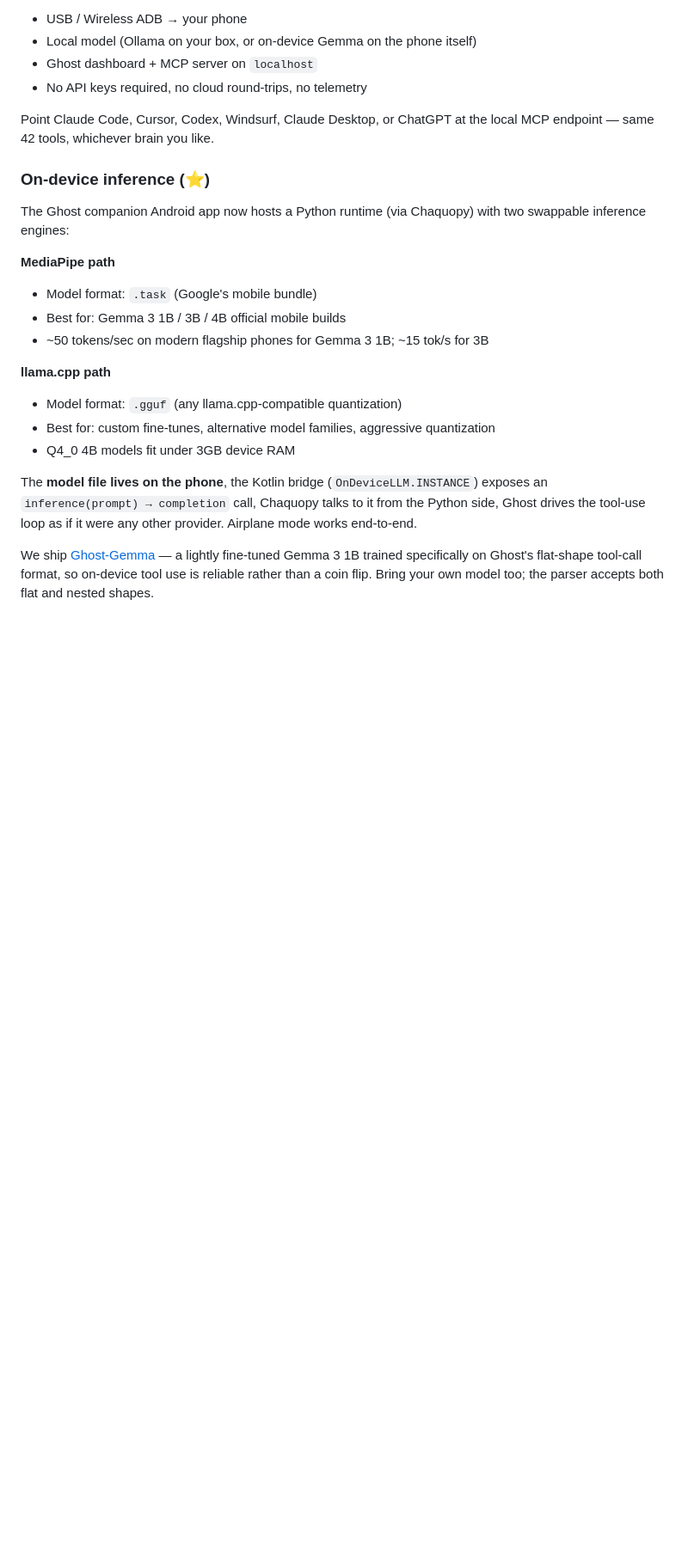
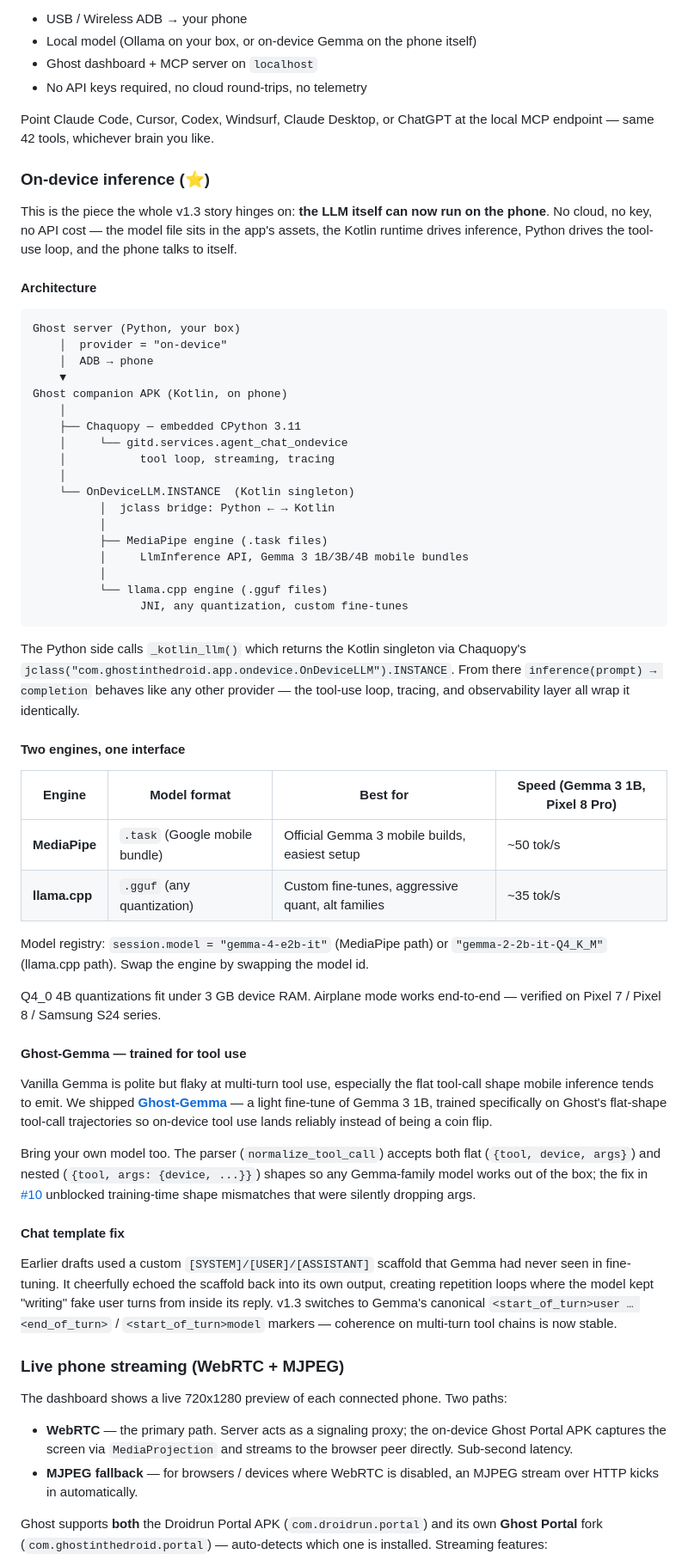
Before and after one commit to ghost-in-the-droid/android-agent, a Markdown page: docs/release-notes/v1.3.0.md, the part around one of its changes. Shown at 86% size. GitHub-like rendering; blank space fills up the shorter version.

Commit message:
docs(release): expand on-device / Ghost-app / streaming story
Second on-device expansion pass per CKL feedback ('what about the ghost
app remember we did local model shit a looooot of work').

Added:
- New highlight bullet: Live phone streaming (WebRTC + MJPEG fallback,
  multi-device grid, FPS + element-bbox overlays)

- 'On-device inference (⭐)' section vastly expanded:
  * Architecture ascii-diagram — Ghost server → ADB → Ghost APK →
    Chaquopy Python 3.11 → OnDeviceLLM Kotlin singleton → MediaPipe or
    llama.cpp engine
  * Chaquopy jclass bridge concrete call
  * Two-engine table: MediaPipe .task (~50 tok/s Gemma 3 1B) vs
    llama.cpp .gguf (~35 tok/s), model registry ids, Q4_0 4B fits <3GB
  * Ghost-Gemma HuggingFace release framed as trained-for-tool-use
    fine-tune of Gemma 3 1B on Ghost's flat-shape trajectories
  * Chat template fix — canonical <start_of_turn>user/model markers
    replaced our custom [SYSTEM]/[USER] scaffold that Gemma had never
    seen, fixing coherence + repetition loops in multi-turn tool chains

- New 'Live phone streaming (WebRTC + MJPEG)' subsection:
  * WebRTC via Ghost/Droidrun Portal APK MediaProjection capture
  * MJPEG fallback for non-WebRTC browsers
  * Both com.ghostinthedroid.portal AND com.droidrun.portal auto-detected
  * Multi-device grid, FPS overlay, bbox overlay, ffmpeg recording
  * Signaling endpoints under /api/phone/webrtc-signal

````diff
--- a/docs/release-notes/v1.3.0.md
+++ b/docs/release-notes/v1.3.0.md
@@ -44,18 +45,60 @@ Point Claude Code, Cursor, Codex, Windsurf, Claude Desktop, or ChatGPT at the lo
 
 ### On-device inference (⭐)
 
-The Ghost companion Android app now hosts a Python runtime (via Chaquopy) with two swappable inference engines:
+This is the piece the whole v1.3 story hinges on: **the LLM itself can now run on the phone**. No cloud, no key, no API cost — the model file sits in the app's assets, the Kotlin runtime drives inference, Python drives the tool-use loop, and the phone talks to itself.
 
-**MediaPipe path**
-- Model format: `.task` (Google's mobile bundle)
-- Best for: Gemma 3 1B / 3B / 4B official mobile builds
-- ~50 tokens/sec on modern flagship phones for Gemma 3 1B; ~15 tok/s for 3B
+#### Architecture
 
-**llama.cpp path**
-- Model format: `.gguf` (any llama.cpp-compatible quantization)
-- Best for: custom fine-tunes, alternative model families, aggressive quantization
-- Q4_0 4B models fit under 3GB device RAM
+```
+Ghost server (Python, your box)
+    │  provider = "on-device"
+    │  ADB → phone
+    ▼
+Ghost companion APK (Kotlin, on phone)
+    │
+    ├── Chaquopy — embedded CPython 3.11
+    │     └── gitd.services.agent_chat_ondevice
+    │           tool loop, streaming, tracing
+    │
+    └── OnDeviceLLM.INSTANCE  (Kotlin singleton)
+          │  jclass bridge: Python ← → Kotlin
+          │
+          ├── MediaPipe engine (.task files)
+          │     LlmInference API, Gemma 3 1B/3B/4B mobile bundles
+          │
+          └── llama.cpp engine (.gguf files)
+                JNI, any quantization, custom fine-tunes
+```
 
-The **model file lives on the phone**, the Kotlin bridge (`OnDeviceLLM.INSTANCE`) exposes an `inference(prompt) → completion` call, Chaquopy talks to it from the Python side, Ghost drives the tool-use loop as if it were any other provider. Airplane mode works end-to-end.
+The Python side calls `_kotlin_llm()` which returns the Kotlin singleton via Chaquopy's `jclass("com.ghostinthedroid.app.ondevice.OnDeviceLLM").INSTANCE`. From there `inference(prompt) → completion` behaves like any other provider — the tool-use loop, tracing, and observability layer all wrap it identically.
 
-We ship [Ghost-Gemma](https://huggingface.co/ghost-in-the-droid) — a lightly fine-tuned Gemma 3 1B trained specifically on Ghost's flat-shape tool-call format, so on-device tool use is reliable rather than a coin flip. Bring your own model too; the parser accepts both flat and nested shapes.
+#### Two engines, one interface
+
+| Engine | Model format | Best for | Speed (Gemma 3 1B, Pixel 8 Pro) |
+|---|---|---|---|
+| **MediaPipe** | `.task` (Google mobile bundle) | Official Gemma 3 mobile builds, easiest setup | ~50 tok/s |
+| **llama.cpp** | `.gguf` (any quantization) | Custom fine-tunes, aggressive quant, alt families | ~35 tok/s |
+
+Model registry: `session.model = "gemma-4-e2b-it"` (MediaPipe path) or `"gemma-2-2b-it-Q4_K_M"` (llama.cpp path). Swap the engine by swapping the model id.
+
+Q4_0 4B quantizations fit under 3 GB device RAM. Airplane mode works end-to-end — verified on Pixel 7 / Pixel 8 / Samsung S24 series.
+
+#### Ghost-Gemma — trained for tool use
+
+Vanilla Gemma is polite but flaky at multi-turn tool use, especially the flat tool-call shape mobile inference tends to emit. We shipped [**Ghost-Gemma**](https://huggingface.co/ghost-in-the-droid) — a light fine-tune of Gemma 3 1B, trained specifically on Ghost's flat-shape tool-call trajectories so on-device tool use lands reliably instead of being a coin flip.
+
+Bring your own model too. The parser (`normalize_tool_call`) accepts both flat (`{tool, device, args}`) and nested (`{tool, args: {device, ...}}`) shapes so any Gemma-family model works out of the box; the fix in [#10](https://github.com/ghost-in-the-droid/android-agent/pull/10) unblocked training-time shape mismatches that were silently dropping args.
+
+#### Chat template fix
+
+Earlier drafts used a custom `[SYSTEM]/[USER]/[ASSISTANT]` scaffold that Gemma had never seen in fine-tuning. It cheerfully echoed the scaffold back into its own output, creating repetition loops where the model kept "writing" fake user turns from inside its reply. v1.3 switches to Gemma's canonical `<start_of_turn>user … <end_of_turn>` / `<start_of_turn>model` markers — coherence on multi-turn tool chains is now stable.
+
+### Live phone streaming (WebRTC + MJPEG)
+
+The dashboard shows a live 720x1280 preview of each connected phone. Two paths:
+
+- **WebRTC** — the primary path. Server acts as a signaling proxy; the on-device Ghost Portal APK captures the screen via `MediaProjection` and streams to the browser peer directly. Sub-second latency.
+- **MJPEG fallback** — for browsers / devices where WebRTC is disabled, an MJPEG stream over HTTP kicks in automatically.
+
+Ghost supports **both** the Droidrun Portal APK (`com.droidrun.portal`) and its own **Ghost Portal** fork (`com.ghostinthedroid.portal`) — auto-detects which one is installed. Streaming features:
+
````
Also changed, not shown: other parts of docs/release-notes/v1.3.0.md (+8 -0 lines).
